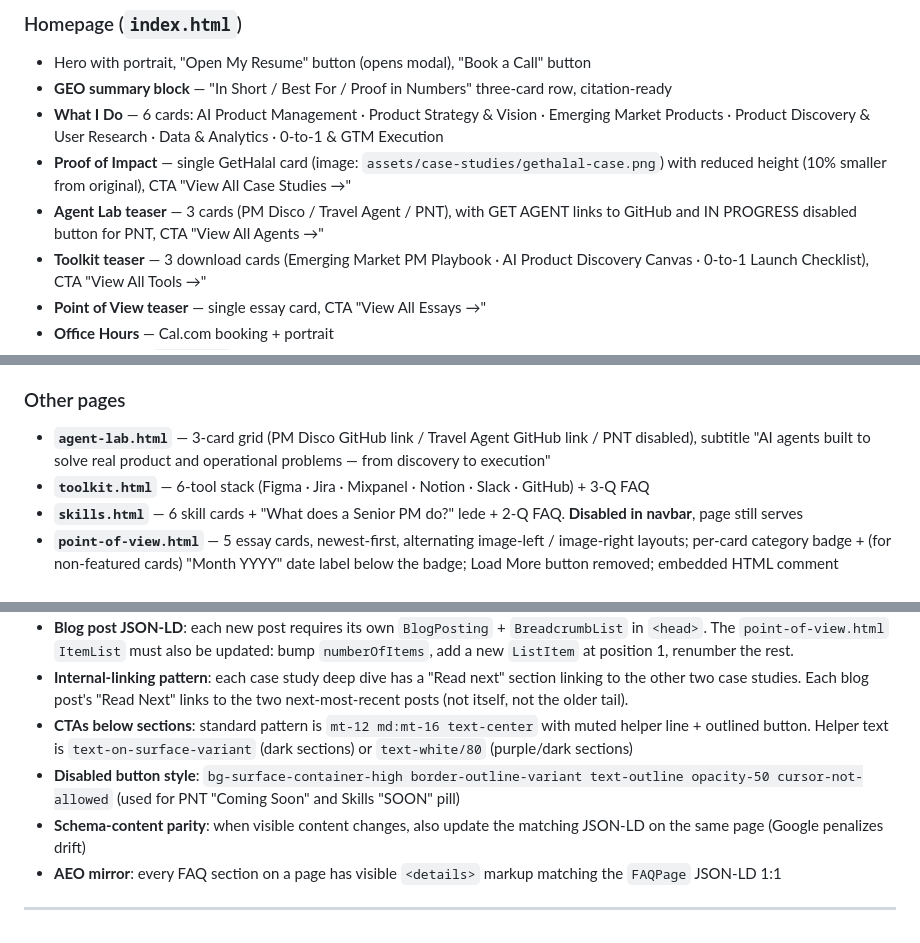
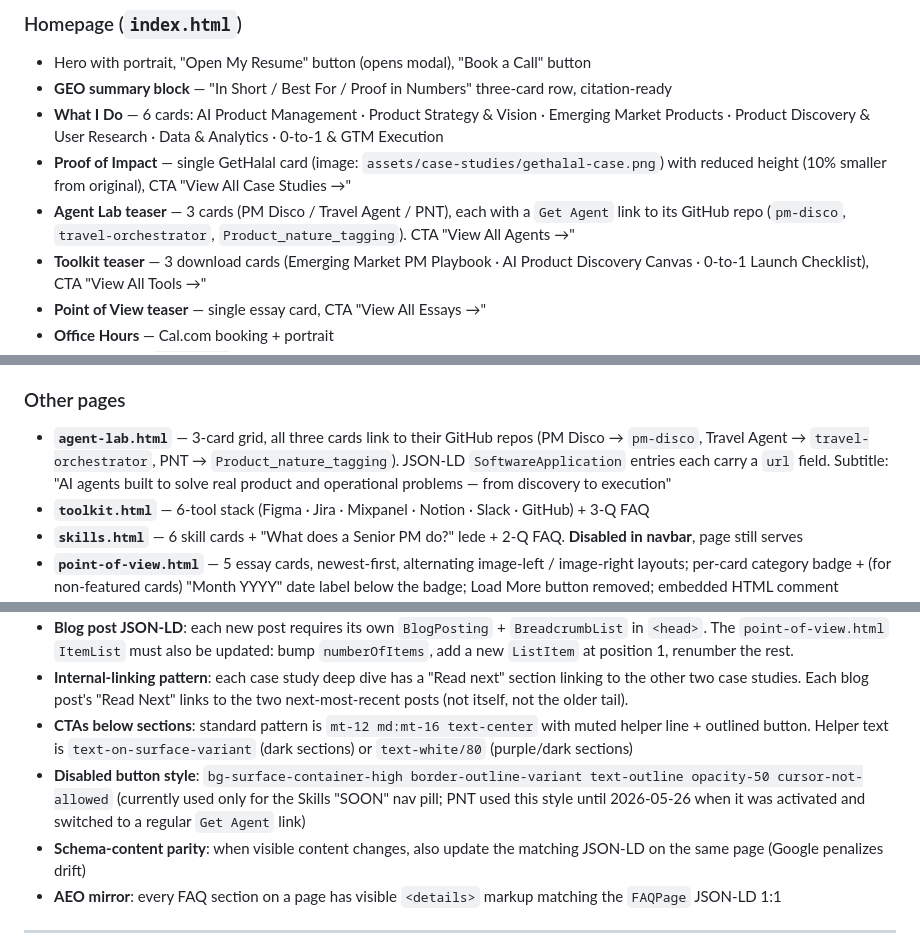
Before and after one commit to AliMahmoud15486/theglocalpm.com, a Markdown page: MEMORY.md, 3 parts joined by grey strips. GitHub-like rendering.

Commit message:
Reconcile MEMORY.md notes with shipped PNT activation
Co-Authored-By: Claude Opus 4.8 <noreply@anthropic.com>

```diff
--- a/MEMORY.md
+++ b/MEMORY.md
@@ -121,7 +121,7 @@ site/
 - **GEO summary block** — "In Short / Best For / Proof in Numbers" three-card row, citation-ready
 - **What I Do** — 6 cards: AI Product Management · Product Strategy & Vision · Emerging Market Products · Product Discovery & User Research · Data & Analytics · 0-to-1 & GTM Execution
 - **Proof of Impact** — single GetHalal card (image: `assets/case-studies/gethalal-case.png`) with reduced height (10% smaller from original), CTA "View All Case Studies →"
-- **Agent Lab teaser** — 3 cards (PM Disco / Travel Agent / PNT), with GET AGENT links to GitHub and IN PROGRESS disabled button for PNT, CTA "View All Agents →"
+- **Agent Lab teaser** — 3 cards (PM Disco / Travel Agent / PNT), each with a `Get Agent` link to its GitHub repo (`pm-disco`, `travel-orchestrator`, `Product_nature_tagging`). CTA "View All Agents →"
 - **Toolkit teaser** — 3 download cards (Emerging Market PM Playbook · AI Product Discovery Canvas · 0-to-1 Launch Checklist), CTA "View All Tools →"
 - **Point of View teaser** — single essay card, CTA "View All Essays →"
 - **Office Hours** — Cal.com booking + portrait
@@ -135,7 +135,7 @@ site/
 - **`case-study-flightright.html`** — still using the **older 3-column hero / Problem-Process-Proof / Bento template**. Pending rewrite (see §4)
 
 ### Other pages
-- **`agent-lab.html`** — 3-card grid (PM Disco GitHub link / Travel Agent GitHub link / PNT disabled), subtitle "AI agents built to solve real product and operational problems — from discovery to execution"
+- **`agent-lab.html`** — 3-card grid, all three cards link to their GitHub repos (PM Disco → `pm-disco`, Travel Agent → `travel-orchestrator`, PNT → `Product_nature_tagging`). JSON-LD `SoftwareApplication` entries each carry a `url` field. Subtitle: "AI agents built to solve real product and operational problems — from discovery to execution"
 - **`toolkit.html`** — 6-tool stack (Figma · Jira · Mixpanel · Notion · Slack · GitHub) + 3-Q FAQ
 - **`skills.html`** — 6 skill cards + "What does a Senior PM do?" lede + 2-Q FAQ. **Disabled in navbar**, page still serves
 - **`point-of-view.html`** — 5 essay cards, newest-first, alternating image-left / image-right layouts; per-card category badge + (for non-featured cards) "Month YYYY" date label below the badge; Load More button removed; embedded HTML comment documents the rules for adding new posts (naming, routing, date label, order, alternation, JSON-LD upkeep)
@@ -190,7 +190,7 @@ site/
 - **Blog post JSON-LD**: each new post requires its own `BlogPosting` + `BreadcrumbList` in `<head>`. The `point-of-view.html` `ItemList` must also be updated: bump `numberOfItems`, add a new `ListItem` at position 1, renumber the rest.
 - **Internal-linking pattern**: each case study deep dive has a "Read next" section linking to the other two case studies. Each blog post's "Read Next" links to the two next-most-recent posts (not itself, not the older tail).
 - **CTAs below sections**: standard pattern is `mt-12 md:mt-16 text-center` with muted helper line + outlined button. Helper text is `text-on-surface-variant` (dark sections) or `text-white/80` (purple/dark sections)
-- **Disabled button style**: `bg-surface-container-high border-outline-variant text-outline opacity-50 cursor-not-allowed` (used for PNT "Coming Soon" and Skills "SOON" pill)
+- **Disabled button style**: `bg-surface-container-high border-outline-variant text-outline opacity-50 cursor-not-allowed` (currently used only for the Skills "SOON" nav pill; PNT used this style until 2026-05-26 when it was activated and switched to a regular `Get Agent` link)
 - **Schema-content parity**: when visible content changes, also update the matching JSON-LD on the same page (Google penalizes drift)
 - **AEO mirror**: every FAQ section on a page has visible `<details>` markup matching the `FAQPage` JSON-LD 1:1
 
```
Also changed, not shown: other parts of MEMORY.md (+1 -1 lines).
